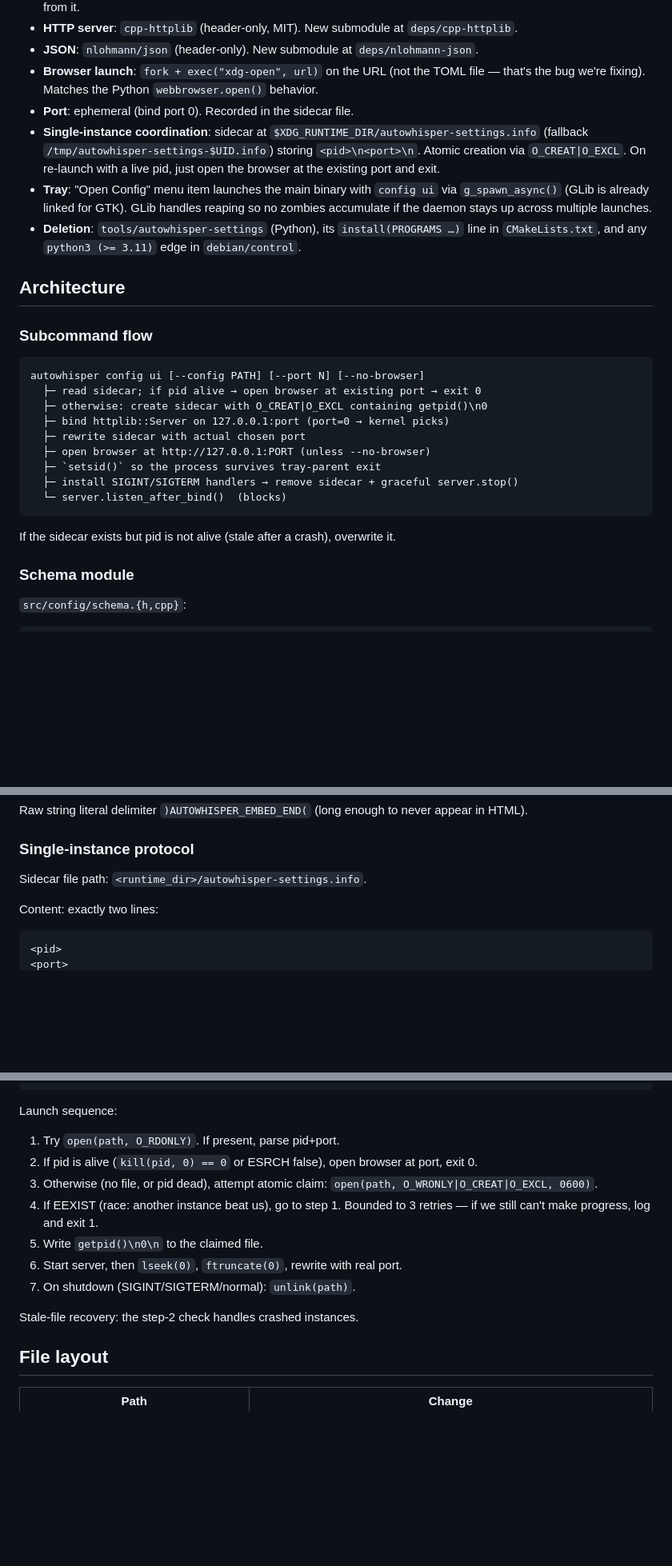
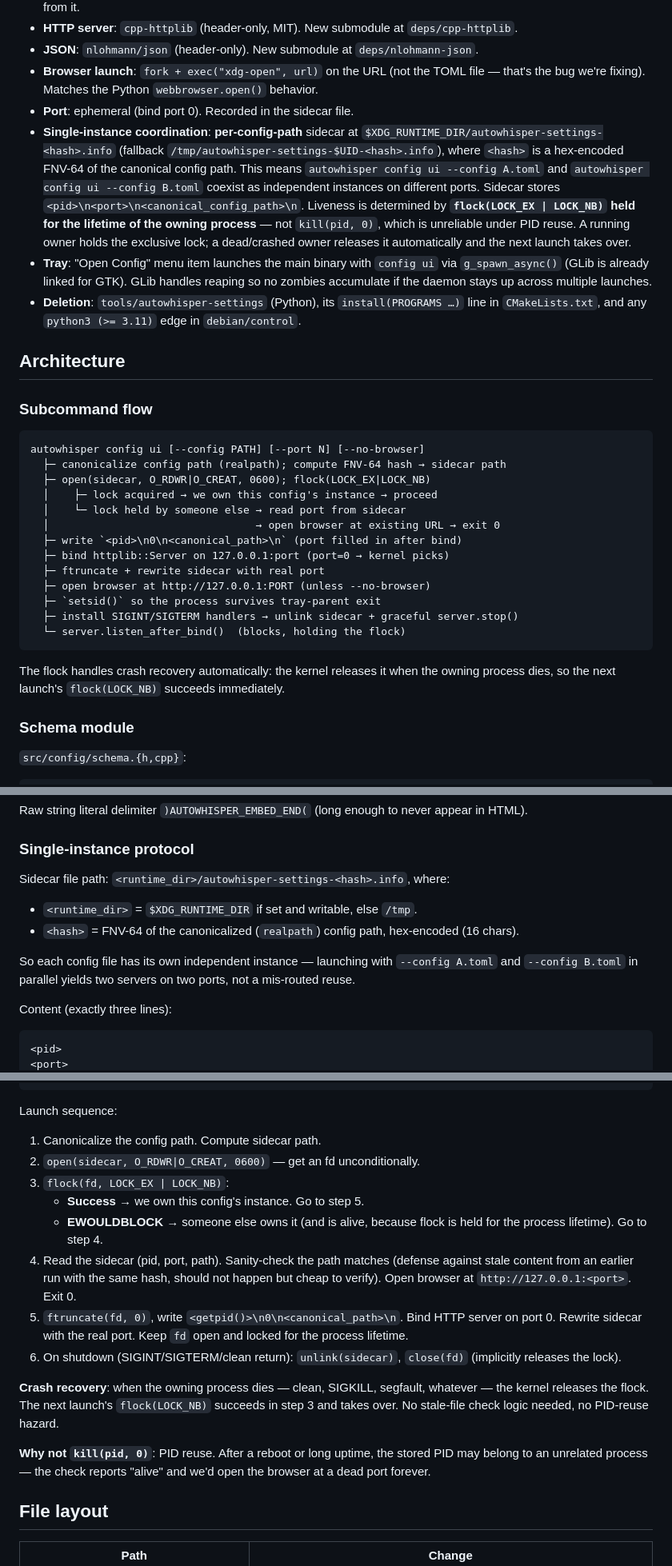
Before and after one commit to primemanifold/autowhisper, a Markdown page: docs/plans/2026-04-19-settings-ui-cpp-rewrite-design.md, 3 parts joined by grey strips. Shown at 80% size. Drawn GitHub-style; blank space fills up the shorter version.

Commit message:
Revise settings UI design: per-config sidecar, flock liveness, corrected log_level enum
Review feedback:
- Sidecar was config-agnostic; second launch with --config could open the
  wrong instance. Sidecar is now per-canonical-config-path via FNV-64 hash.
- kill(pid, 0) liveness is unsafe under PID reuse; switch to flock(LOCK_EX).
  Kernel releases on any process exit so crash recovery is automatic.
- log_level enum in the doc omitted 'critical' and 'off' (which validate()
  accepts) and included 'warning' (which it doesn't). Schema must mirror
  Config::validate() exactly or the refactor silently rejects valid configs.

````diff
--- a/docs/plans/2026-04-19-settings-ui-cpp-rewrite-design.md
+++ b/docs/plans/2026-04-19-settings-ui-cpp-rewrite-design.md
@@ -17,7 +17,7 @@ Also: fix the tray's broken "Open Config" handler (it currently runs `xdg-open`
 - **JSON**: `nlohmann/json` (header-only). New submodule at `deps/nlohmann-json`.
 - **Browser launch**: `fork + exec("xdg-open", url)` on the URL (not the TOML file — that's the bug we're fixing). Matches the Python `webbrowser.open()` behavior.
 - **Port**: ephemeral (bind port 0). Recorded in the sidecar file.
-- **Single-instance coordination**: sidecar at `$XDG_RUNTIME_DIR/autowhisper-settings.info` (fallback `/tmp/autowhisper-settings-$UID.info`) storing `<pid>\n<port>\n`. Atomic creation via `O_CREAT|O_EXCL`. On re-launch with a live pid, just open the browser at the existing port and exit.
+- **Single-instance coordination**: **per-config-path** sidecar at `$XDG_RUNTIME_DIR/autowhisper-settings-<hash>.info` (fallback `/tmp/autowhisper-settings-$UID-<hash>.info`), where `<hash>` is a hex-encoded FNV-64 of the canonical config path. This means `autowhisper config ui --config A.toml` and `autowhisper config ui --config B.toml` coexist as independent instances on different ports. Sidecar stores `<pid>\n<port>\n<canonical_config_path>\n`. Liveness is determined by **`flock(LOCK_EX | LOCK_NB)` held for the lifetime of the owning process** — not `kill(pid, 0)`, which is unreliable under PID reuse. A running owner holds the exclusive lock; a dead/crashed owner releases it automatically and the next launch takes over.
 - **Tray**: "Open Config" menu item launches the main binary with `config ui` via `g_spawn_async()` (GLib is already linked for GTK). GLib handles reaping so no zombies accumulate if the daemon stays up across multiple launches.
 - **Deletion**: `tools/autowhisper-settings` (Python), its `install(PROGRAMS …)` line in `CMakeLists.txt`, and any `python3 (>= 3.11)` edge in `debian/control`.
 
@@ -27,17 +27,21 @@ Also: fix the tray's broken "Open Config" handler (it currently runs `xdg-open`
 
 ```
 autowhisper config ui [--config PATH] [--port N] [--no-browser]
-  ├─ read sidecar; if pid alive → open browser at existing port → exit 0
-  ├─ otherwise: create sidecar with O_CREAT|O_EXCL containing getpid()\n0
+  ├─ canonicalize config path (realpath); compute FNV-64 hash → sidecar path
+  ├─ open(sidecar, O_RDWR|O_CREAT, 0600); flock(LOCK_EX|LOCK_NB)
+  │    ├─ lock acquired → we own this config's instance → proceed
+  │    └─ lock held by someone else → read port from sidecar
+  │                                 → open browser at existing URL → exit 0
+  ├─ write `<pid>\n0\n<canonical_path>\n` (port filled in after bind)
   ├─ bind httplib::Server on 127.0.0.1:port (port=0 → kernel picks)
-  ├─ rewrite sidecar with actual chosen port
+  ├─ ftruncate + rewrite sidecar with real port
   ├─ open browser at http://127.0.0.1:PORT (unless --no-browser)
   ├─ `setsid()` so the process survives tray-parent exit
-  ├─ install SIGINT/SIGTERM handlers → remove sidecar + graceful server.stop()
-  └─ server.listen_after_bind()  (blocks)
+  ├─ install SIGINT/SIGTERM handlers → unlink sidecar + graceful server.stop()
+  └─ server.listen_after_bind()  (blocks, holding the flock)
 ```
 
-If the sidecar exists but pid is not alive (stale after a crash), overwrite it.
+The flock handles crash recovery automatically: the kernel releases it when the owning process dies, so the next launch's `flock(LOCK_NB)` succeeds immediately.
 
 ### Schema module
 
@@ -99,9 +103,14 @@ Raw string literal delimiter `)AUTOWHISPER_EMBED_END(` (long enough to never app
 
 ### Single-instance protocol
 
-Sidecar file path: `<runtime_dir>/autowhisper-settings.info`.
+Sidecar file path: `<runtime_dir>/autowhisper-settings-<hash>.info`, where:
 
-Content: exactly two lines:
+- `<runtime_dir>` = `$XDG_RUNTIME_DIR` if set and writable, else `/tmp`.
+- `<hash>` = FNV-64 of the canonicalized (`realpath`) config path, hex-encoded (16 chars).
+
+So each config file has its own independent instance — launching with `--config A.toml` and `--config B.toml` in parallel yields two servers on two ports, not a mis-routed reuse.
+
+Content (exactly three lines):
 ```
 <pid>
 <port>
@@ -109,15 +119,18 @@ Content: exactly two lines:
 
 Launch sequence:
 
-1. Try `open(path, O_RDONLY)`. If present, parse pid+port.
-2. If pid is alive (`kill(pid, 0) == 0` or ESRCH false), open browser at port, exit 0.
-3. Otherwise (no file, or pid dead), attempt atomic claim: `open(path, O_WRONLY|O_CREAT|O_EXCL, 0600)`.
-4. If EEXIST (race: another instance beat us), go to step 1. Bounded to 3 retries — if we still can't make progress, log and exit 1.
-5. Write `getpid()\n0\n` to the claimed file.
-6. Start server, then `lseek(0)`, `ftruncate(0)`, rewrite with real port.
-7. On shutdown (SIGINT/SIGTERM/normal): `unlink(path)`.
+1. Canonicalize the config path. Compute sidecar path.
+2. `open(sidecar, O_RDWR|O_CREAT, 0600)` — get an fd unconditionally.
+3. `flock(fd, LOCK_EX | LOCK_NB)`:
+   - **Success** → we own this config's instance. Go to step 5.
+   - **EWOULDBLOCK** → someone else owns it (and is alive, because flock is held for the process lifetime). Go to step 4.
+4. Read the sidecar (pid, port, path). Sanity-check the path matches (defense against stale content from an earlier run with the same hash, should not happen but cheap to verify). Open browser at `http://127.0.0.1:<port>`. Exit 0.
+5. `ftruncate(fd, 0)`, write `<getpid()>\n0\n<canonical_path>\n`. Bind HTTP server on port 0. Rewrite sidecar with the real port. Keep `fd` open and locked for the process lifetime.
+6. On shutdown (SIGINT/SIGTERM/clean return): `unlink(sidecar)`, `close(fd)` (implicitly releases the lock).
 
-Stale-file recovery: the step-2 check handles crashed instances.
+**Crash recovery**: when the owning process dies — clean, SIGKILL, segfault, whatever — the kernel releases the flock. The next launch's `flock(LOCK_NB)` succeeds in step 3 and takes over. No stale-file check logic needed, no PID-reuse hazard.
+
+**Why not `kill(pid, 0)`**: PID reuse. After a reboot or long uptime, the stored PID may belong to an unrelated process — the check reports "alive" and we'd open the browser at a dead port forever.
 
 ## File layout
 
````
Also changed, not shown: other parts of docs/plans/2026-04-19-settings-ui-cpp-rewrite-design.md (+6 -3 lines).
